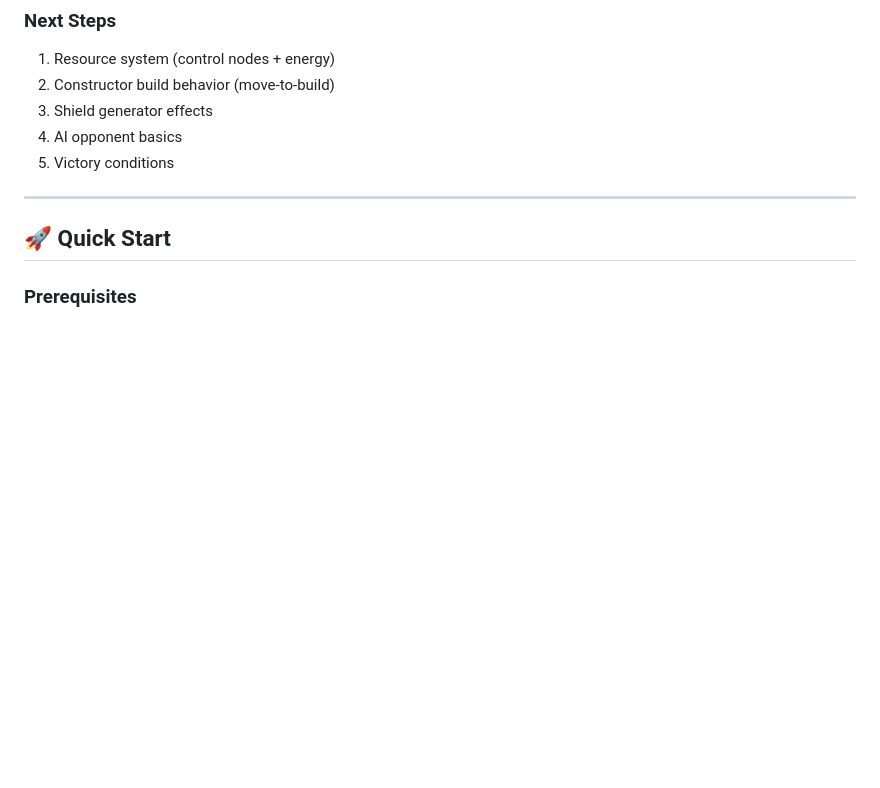
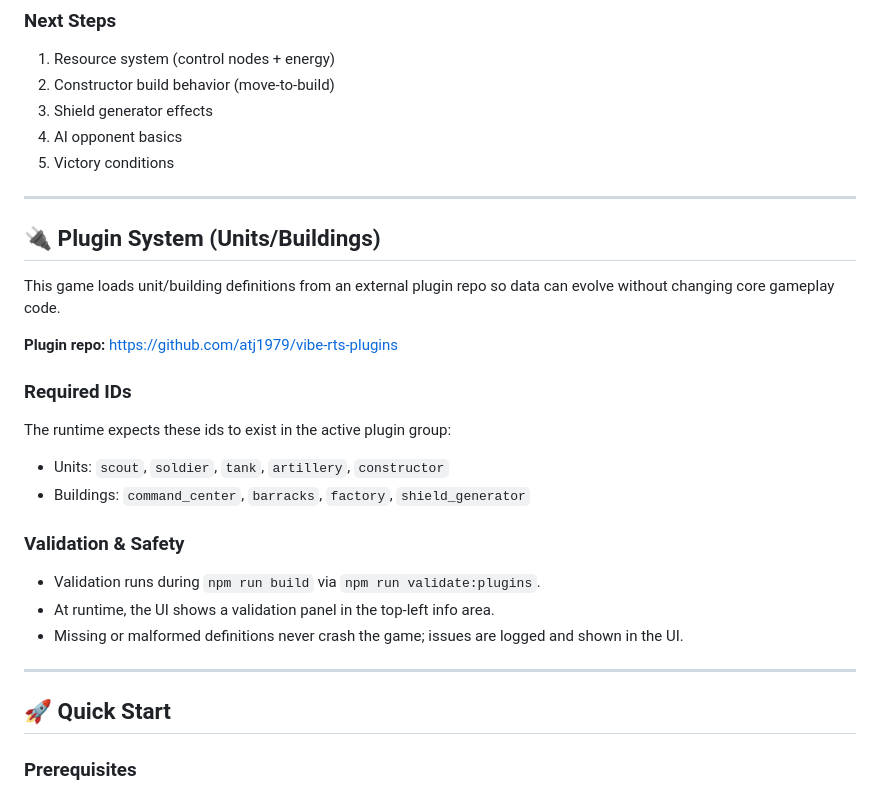
Before and after one commit to atj1979/vibe-rts-plugin, a Markdown page: README.md, the part around the change. Rendered like a GitHub page; blank space fills up the shorter version.

Commit message:
Document plugin contract and validation

```diff
--- a/README.md
+++ b/README.md
@@ -99,6 +99,27 @@ After extensive research on web-based VR performance:
 3. Shield generator effects
 4. AI opponent basics
 5. Victory conditions
+
+---
+
+## 🔌 Plugin System (Units/Buildings)
+
+This game loads unit/building definitions from an external plugin repo so data can evolve without changing core gameplay code.
+
+**Plugin repo:** https://github.com/atj1979/vibe-rts-plugins
+
+### Required IDs
+
+The runtime expects these ids to exist in the active plugin group:
+
+- Units: `scout`, `soldier`, `tank`, `artillery`, `constructor`
+- Buildings: `command_center`, `barracks`, `factory`, `shield_generator`
+
+### Validation & Safety
+
+- Validation runs during `npm run build` via `npm run validate:plugins`.
+- At runtime, the UI shows a validation panel in the top-left info area.
+- Missing or malformed definitions never crash the game; issues are logged and shown in the UI.
 
 ---
 
```
Also changed, not shown: docs/WALKTHROUGH.md (+18 -2 lines).
